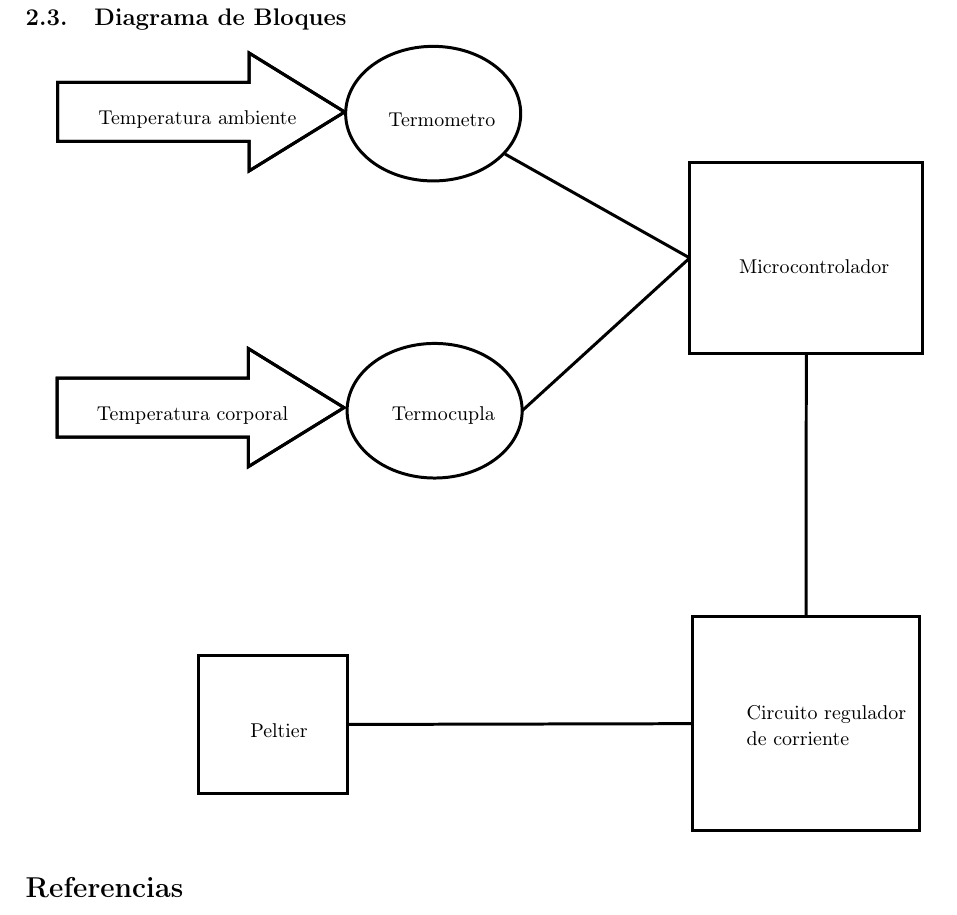
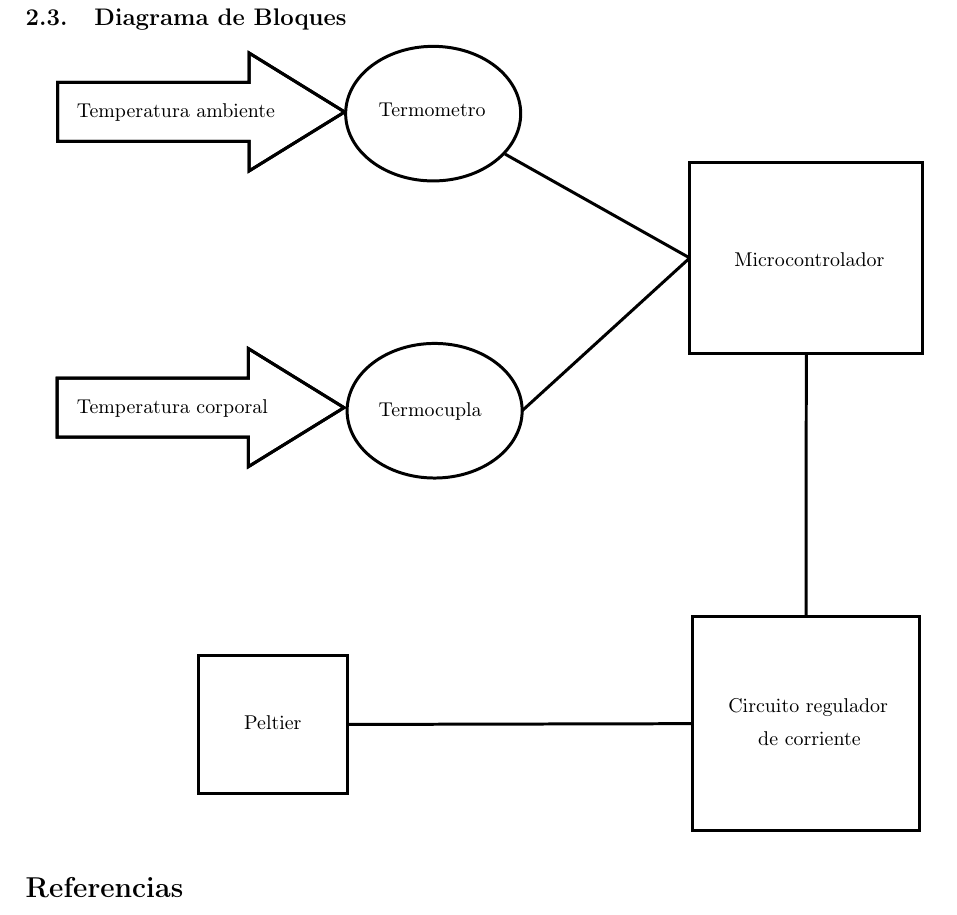
Before and after one commit to mfvazquez/PulseraTermicaAVR, a LaTeX paper (Informe/Informe.tex): part of page 3 of 3, cut so that both start at the same text. Compiled offline with pdfLaTeX.

Commit message:
centre los textos del diagrama de bloques en Informe.tex

```diff
--- a/Informe/Informe.tex
+++ b/Informe/Informe.tex
@@ -247,27 +247,27 @@ la muñeca de la placa de peltier.
 % setfont left to latex
 \definecolor{dialinecolor}{rgb}{0.000000, 0.000000, 0.000000}
 \pgfsetstrokecolor{dialinecolor}
-\node[anchor=west] at (6.722382\du,12.332936\du){Temperatura ambiente};
+\node[anchor=west] at (6.000000\du,12.1\du){Temperatura ambiente};
 % setfont left to latex
 \definecolor{dialinecolor}{rgb}{0.000000, 0.000000, 0.000000}
 \pgfsetstrokecolor{dialinecolor}
-\node[anchor=west] at (16.423109\du,12.316516\du){Termometro};
+\node[anchor=west] at (16.1\du,12.0\du){Termometro};
 % setfont left to latex
 \definecolor{dialinecolor}{rgb}{0.000000, 0.000000, 0.000000}
 \pgfsetstrokecolor{dialinecolor}
-\node[anchor=west] at (28.159011\du,17.266117\du){Microcontrolador};
+\node[anchor=west] at (28.0\du,17.0\du){Microcontrolador};
 % setfont left to latex
 \definecolor{dialinecolor}{rgb}{0.000000, 0.000000, 0.000000}
 \pgfsetstrokecolor{dialinecolor}
-\node[anchor=west] at (28.414037\du,32.231066\du){Circuito regulador};
+\node[anchor=west] at (27.8\du,32.0\du){Circuito regulador};
 % setfont left to latex
 \definecolor{dialinecolor}{rgb}{0.000000, 0.000000, 0.000000}
 \pgfsetstrokecolor{dialinecolor}
-\node[anchor=west] at (28.414037\du,33.031066\du){de corriente};
+\node[anchor=west] at (28.8\du,33.031066\du){de corriente};
 % setfont left to latex
 \definecolor{dialinecolor}{rgb}{0.000000, 0.000000, 0.000000}
 \pgfsetstrokecolor{dialinecolor}
-\node[anchor=west] at (11.805850\du,32.785235\du){Peltier};
+\node[anchor=west] at (11.6\du,32.5\du){Peltier};
 \pgfsetlinewidth{0.100000\du}
 \pgfsetdash{}{0pt}
 \pgfsetdash{}{0pt}
@@ -292,7 +292,7 @@ la muñeca de la placa de peltier.
 % setfont left to latex
 \definecolor{dialinecolor}{rgb}{0.000000, 0.000000, 0.000000}
 \pgfsetstrokecolor{dialinecolor}
-\node[anchor=west] at (6.675041\du,22.238360\du){Temperatura corporal};
+\node[anchor=west] at (6.0\du,22.0\du){Temperatura corporal};
 \definecolor{dialinecolor}{rgb}{1.000000, 1.000000, 1.000000}
 \pgfsetfillcolor{dialinecolor}
 \pgfpathellipse{\pgfpoint{18.244744\du}{22.071211\du}}{\pgfpoint{2.928364\du}{0\du}}{\pgfpoint{0\du}{2.251682\du}}
```
Also changed, not shown: Informe/Informe.tex (2 more changed lines).
